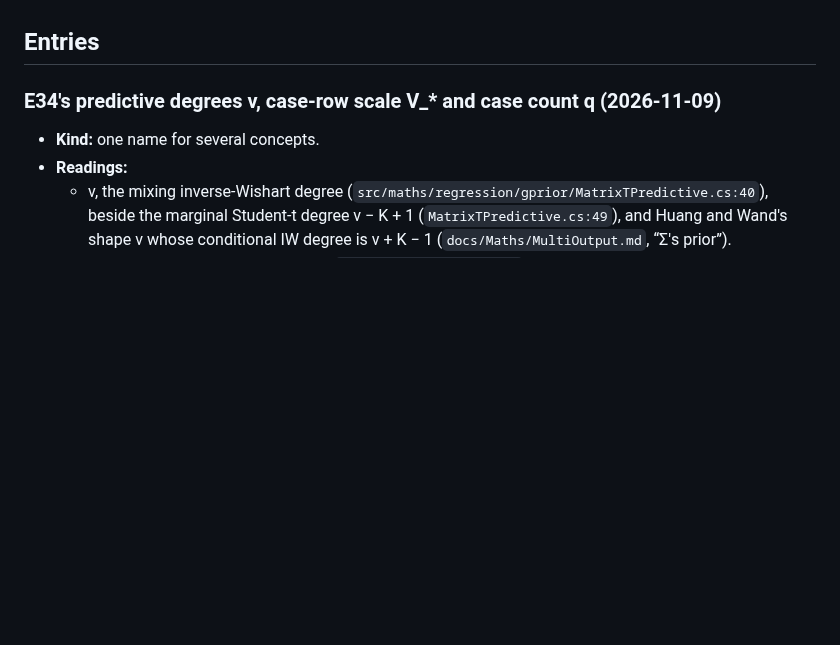
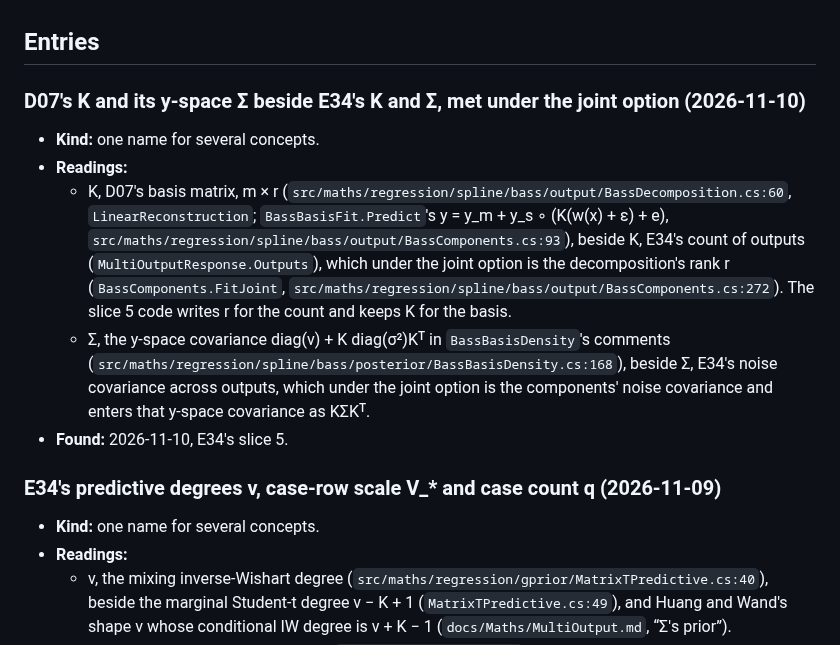
Before and after one commit to aghado01/ThermoMapper, a Markdown page: issues/notation-ledger.md, the part around the change. GitHub-like rendering; blank space fills up the shorter version.

Commit message:
docs(bass): E34's slice 5 report (4135eb9), decision 2 decided by the user, and slice 5's notation crossings
The brief: slice 5's report, the PCA mode's joint option (gates, decisions beyond the brief with their alternatives, the
unbuilt, follow-ups with the decision each would change, and the doc changes owed); and decision 2 decided by the user on
slice 3's numbers, ScaledToResponse kept as the default with Huang and Wand at ν = 2 as the opt-in the resolution log names
below N/K = 10. The notation ledger: D07's basis K and its y-space Σ beside E34's output count K and noise covariance Σ, which
meet under the joint option. The whole regression assembly on 4135eb9: 3,015 of 3,015.

```diff
--- a/issues/notation-ledger.md
+++ b/issues/notation-ledger.md
@@ -10,6 +10,14 @@ Splits in the module's language (symbols, identifiers, terms), logged as session
 - **Note** (optional): what the pass needs to know, such as the sources' own symbol.
 
 ## Entries
+
+### D07's K and its y-space Σ beside E34's K and Σ, met under the joint option (2026-11-10)
+
+- **Kind:** one name for several concepts.
+- **Readings:**
+  - K, D07's basis matrix, m × r (`src/maths/regression/spline/bass/output/BassDecomposition.cs:60`, `LinearReconstruction`; `BassBasisFit.Predict`'s y = y_m + y_s ∘ (K(w(x) + ε) + e), `src/maths/regression/spline/bass/output/BassComponents.cs:93`), beside K, E34's count of outputs (`MultiOutputResponse.Outputs`), which under the joint option is the decomposition's rank r (`BassComponents.FitJoint`, `src/maths/regression/spline/bass/output/BassComponents.cs:272`). The slice 5 code writes r for the count and keeps K for the basis.
+  - Σ, the y-space covariance diag(v) + K diag(σ²)Kᵀ in `BassBasisDensity`'s comments (`src/maths/regression/spline/bass/posterior/BassBasisDensity.cs:168`), beside Σ, E34's noise covariance across outputs, which under the joint option is the components' noise covariance and enters that y-space covariance as KΣKᵀ.
+- **Found:** 2026-11-10, E34's slice 5.
 
 ### E34's predictive degrees ν, case-row scale V_* and case count q (2026-11-09)
 
```
Also changed, not shown: 1 other file.
